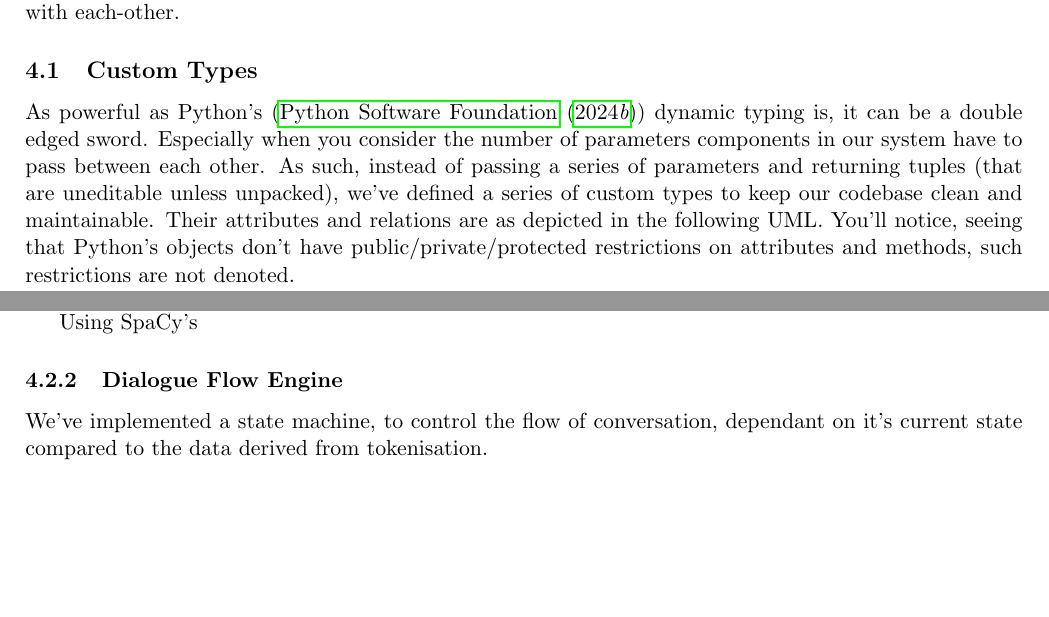
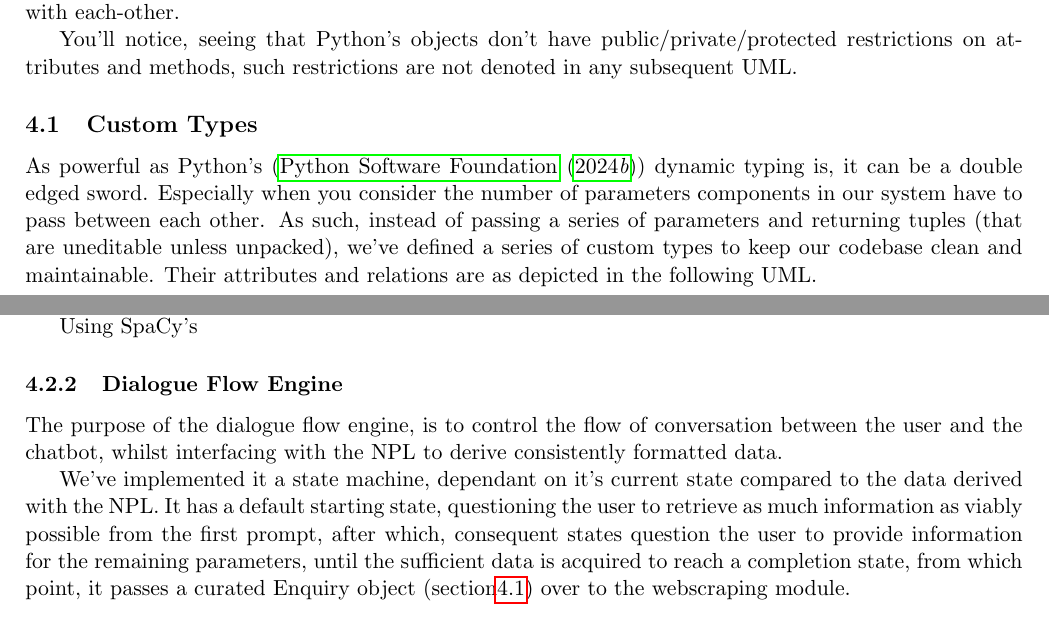
Before and after one commit to j-laze/Train-Ticket-AI-chatbot, a LaTeX paper (_LaTeX_/AI_CW2_Report_Group_18.tex): two parts of pages 6 and 7 of 9, joined at a grey line, cut so that both start at the same text, the shorter picture padded with empty space. Compiled offline with pdfLaTeX.

Commit message:
dialogue flow engine design paragraphs

```diff
--- a/_LaTeX_/AI_CW2_Report_Group_18.tex
+++ b/_LaTeX_/AI_CW2_Report_Group_18.tex
@@ -263,10 +263,12 @@ Selenium allows us to scrape dynamically generated websites (i.e. SplitMyFare (\
 
 The following outlines and depicts the design of our system architecture and how key components interface with each-other.
 
+You'll notice, seeing that Python's objects don't have public/private/protected restrictions on attributes and methods, such restrictions are not denoted in any subsequent UML.
+
 
 \subsection{Custom Types} \label{custom-types}
 
-As powerful as Python's (\cite{python}) dynamic typing is, it can be a double edged sword. Especially when you consider the number of parameters components in our system have to pass between each other. As such, instead of passing a series of parameters and returning tuples (that are uneditable unless unpacked), we've defined a series of custom types to keep our codebase clean and maintainable. Their attributes and relations are as depicted in the following UML. You'll notice, seeing that Python's objects don't have public/private/protected restrictions on attributes and methods, such restrictions are not denoted.
+As powerful as Python's (\cite{python}) dynamic typing is, it can be a double edged sword. Especially when you consider the number of parameters components in our system have to pass between each other. As such, instead of passing a series of parameters and returning tuples (that are uneditable unless unpacked), we've defined a series of custom types to keep our codebase clean and maintainable. Their attributes and relations are as depicted in the following UML.
 
 \begin{figure}[h]
     \centering
@@ -287,7 +290,10 @@ Using SpaCy's
 
 \subsubsection{Dialogue Flow Engine} \label{dialogue-flow-design}
 
-We've implemented a state machine, to control the flow of conversation, dependant on it's current state compared to the data derived from tokenisation.
+The purpose of the dialogue flow engine, is to control the flow of conversation between the user and the chatbot, whilst interfacing with the NPL to derive consistently formatted data.
+
+We've implemented it a state machine, dependant on it's current state compared to the data derived with the NPL. It has a default starting state, questioning the user to retrieve as much information as viably possible from the first prompt, after which, consequent states question the user to provide information for the remaining parameters, until the sufficient data is acquired to reach a completion state, from which point, it passes a curated Enquiry object (section\ref{custom-types}) over to the webscraping module.
+
 
 
 \subsection{Webscraping} \label{webscraping-design}
```
Also changed, not shown: _LaTeX_/AI_CW2_Report_Group_18.pdf, _LaTeX_/AI_CW2_Report_Group_18.tex (1 more changed lines), 3 other files.
